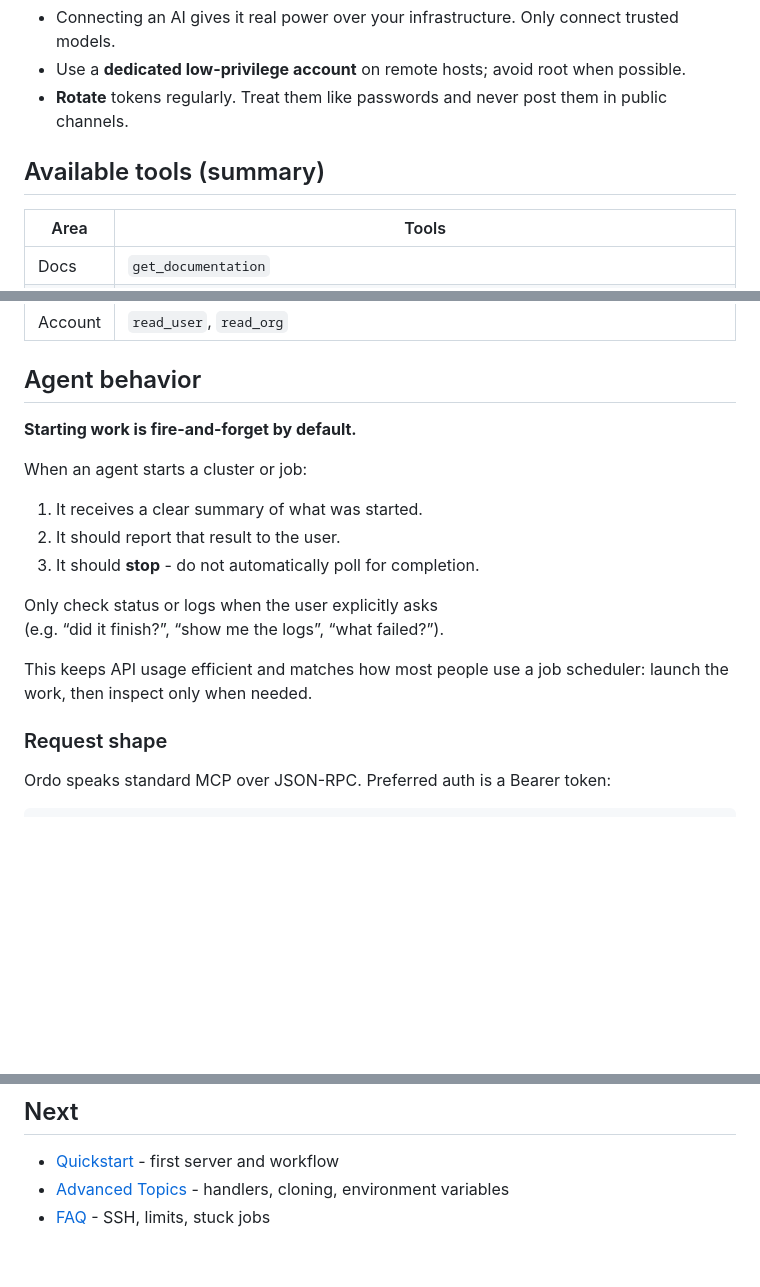
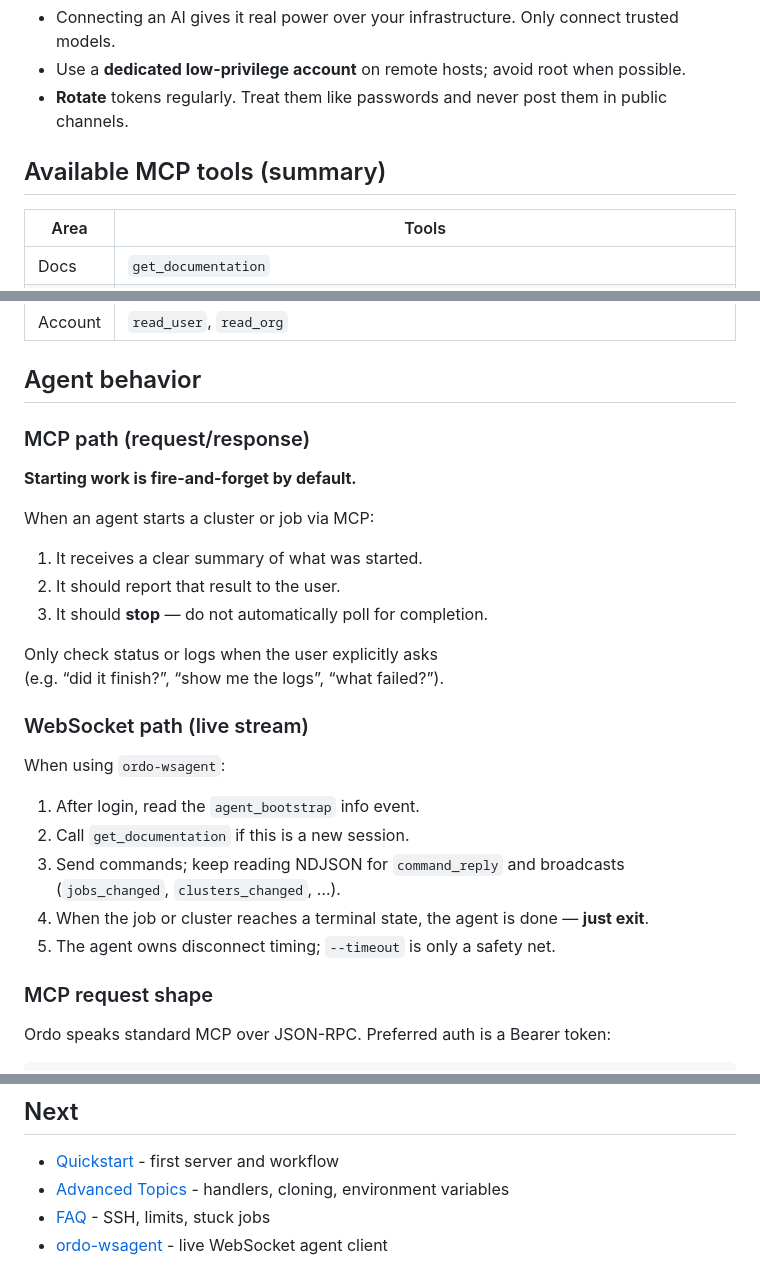
Before and after one commit to nathanielgraham/ordo, a Markdown page: public/docs/connecting-to-ai.md, 3 parts joined by grey strips. Drawn GitHub-style; blank space fills up the shorter version.

```diff
--- a/public/docs/connecting-to-ai.md
+++ b/public/docs/connecting-to-ai.md
@@ -58,7 +90,7 @@ Grok will remember the connection for the rest of the conversation.
 - Use a **dedicated low-privilege account** on remote hosts; avoid root when possible.
 - **Rotate** tokens regularly. Treat them like passwords and never post them in public channels.
 
-## Available tools (summary)
+## Available MCP tools (summary)
 
 | Area     | Tools                                                                 |
 |----------|-----------------------------------------------------------------------|
@@ -74,20 +106,30 @@ Grok will remember the connection for the rest of the conversation.
 
 ## Agent behavior
 
+### MCP path (request/response)
+
 **Starting work is fire-and-forget by default.**
 
-When an agent starts a cluster or job:
+When an agent starts a cluster or job via MCP:
 
 1. It receives a clear summary of what was started.
 2. It should report that result to the user.
-3. It should **stop** - do not automatically poll for completion.
+3. It should **stop** — do not automatically poll for completion.
 
 Only check status or logs when the user explicitly asks
 (e.g. “did it finish?”, “show me the logs”, “what failed?”).
 
-This keeps API usage efficient and matches how most people use a job scheduler: launch the work, then inspect only when needed.
+### WebSocket path (live stream)
 
-### Request shape
+When using `ordo-wsagent`:
+
+1. After login, read the `agent_bootstrap` info event.
+2. Call `get_documentation` if this is a new session.
+3. Send commands; keep reading NDJSON for `command_reply` and broadcasts (`jobs_changed`, `clusters_changed`, …).
+4. When the job or cluster reaches a terminal state, the agent is done — **just exit**.
+5. The agent owns disconnect timing; `--timeout` is only a safety net.
+
+### MCP request shape
 
 Ordo speaks standard MCP over JSON-RPC. Preferred auth is a Bearer token:
 
@@ -125,3 +167,4 @@ Example tool call:
 - [Quickstart](#docs/quickstart) - first server and workflow
 - [Advanced Topics](#docs/advanced-topics) - handlers, cloning, environment variables
 - [FAQ](#docs/faq) - SSH, limits, stuck jobs
+- [ordo-wsagent](https://github.com/nathanielgraham/ordo-wsagent) - live WebSocket agent client
```
Also changed, not shown: other parts of public/docs/connecting-to-ai.md (+37 -5 lines).
